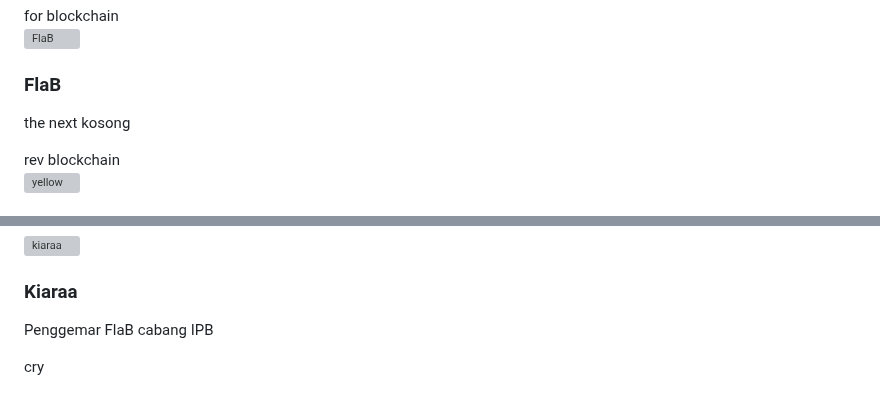
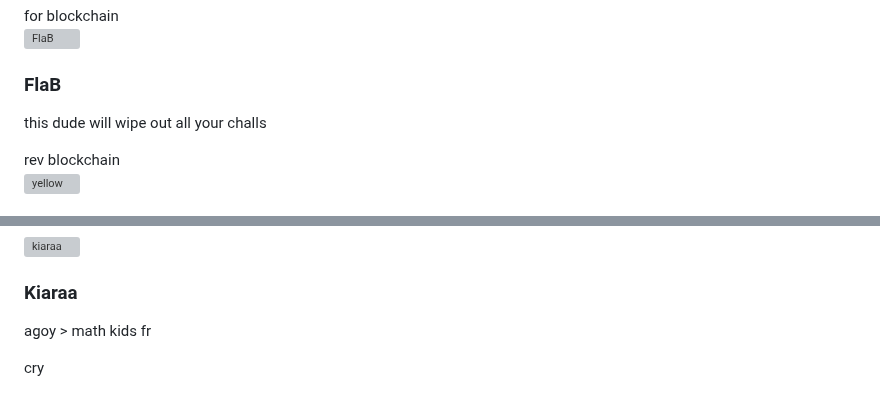
Before and after one commit to serikatnewbie/sni-vercel, a Markdown page: src/pages/members.md, 2 parts joined by grey strips. Drawn GitHub-style; grey boxes are pictures that could not be loaded.

Commit message:
update lg

```diff
--- a/src/pages/members.md
+++ b/src/pages/members.md
@@ -65,7 +65,7 @@ title: "Members"
     <img src="https://serikatnewbie.github.io/static/images/avatar/player3.png" alt="FlaB" class="w-16 h-16 rounded-full">
     <div>
       <h3 class="font-bold">FlaB</h3>
-      <p class="text-sm">the next kosong</p>
+      <p class="text-sm">this dude will wipe out all your challs</p>
       <div class="flex flex-wrap gap-1 mt-1">
         <span class="bg-yellow-200 text-yellow-800 text-xs font-semibold px-2 py-0.5 rounded">rev</span>
         <span class="bg-green-200 text-green-800 text-xs font-semibold px-2 py-0.5 rounded">blockchain</span>
@@ -131,7 +131,7 @@ title: "Members"
     <img src="https://serikatnewbie.github.io/static/images/avatar/player11.webp" alt="kiaraa" class="w-16 h-16 rounded-full">
     <div>
       <h3 class="font-bold">Kiaraa</h3>
-      <p class="text-sm">Penggemar FlaB cabang IPB</p>
+      <p class="text-sm">agoy > math kids fr</p>
       <div class="flex flex-wrap gap-1 mt-1">
         <span class="bg-cyan-200 text-cyan-800 text-xs font-semibold px-2 py-0.5 rounded">cry</span>
       </div>
```
